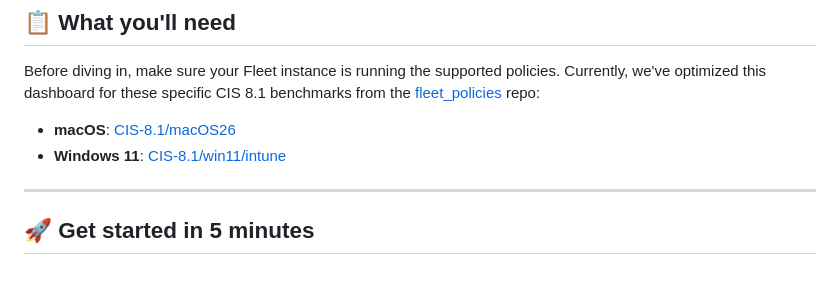
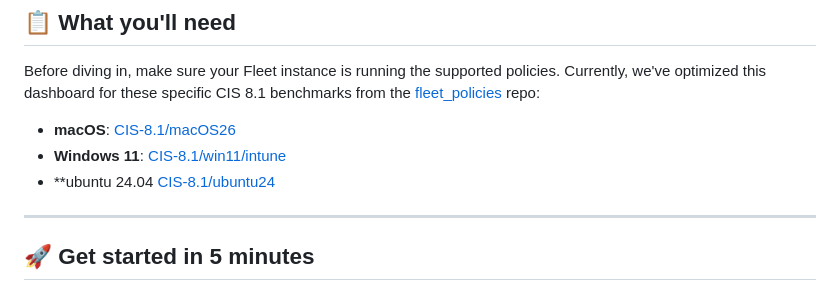
Before and after one commit to karmine05/fleet-cis-dashbaord, a Markdown page: README.md, the part around the change. Rendered like a GitHub page.

Commit message:
Add Ubuntu 24.04 CIS benchmark link to README

```diff
--- a/README.md
+++ b/README.md
@@ -16,6 +16,7 @@ Before diving in, make sure your Fleet instance is running the supported policie
 
 *   **macOS**: [CIS-8.1/macOS26](https://github.com/karmine05/fleet_policies/tree/main/CIS-8.1/macOS26)
 *   **Windows 11**: [CIS-8.1/win11/intune](https://github.com/karmine05/fleet_policies/tree/main/CIS-8.1/win11/intune)
+*   **ubuntu 24.04 [CIS-8.1/ubuntu24](https://github.com/karmine05/fleet_policies/blob/main/CIS-8.1/ubuntu24/24.04)
 
 ---
 
```
